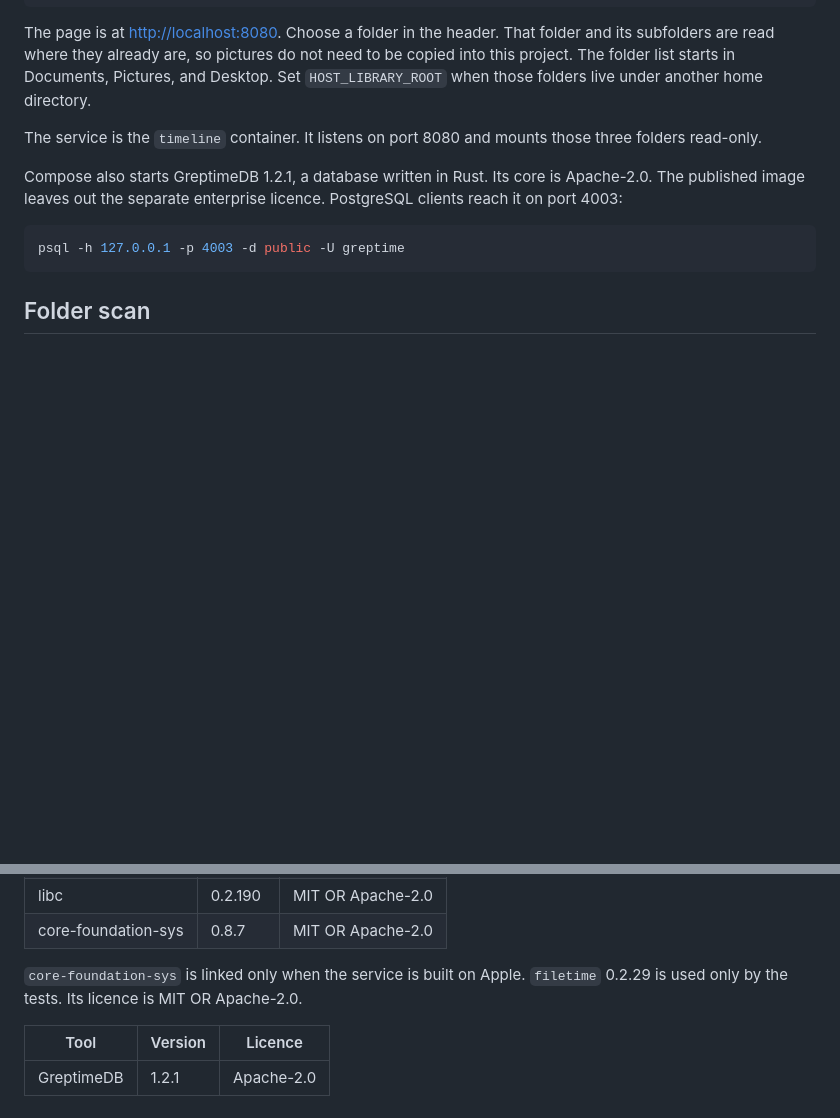
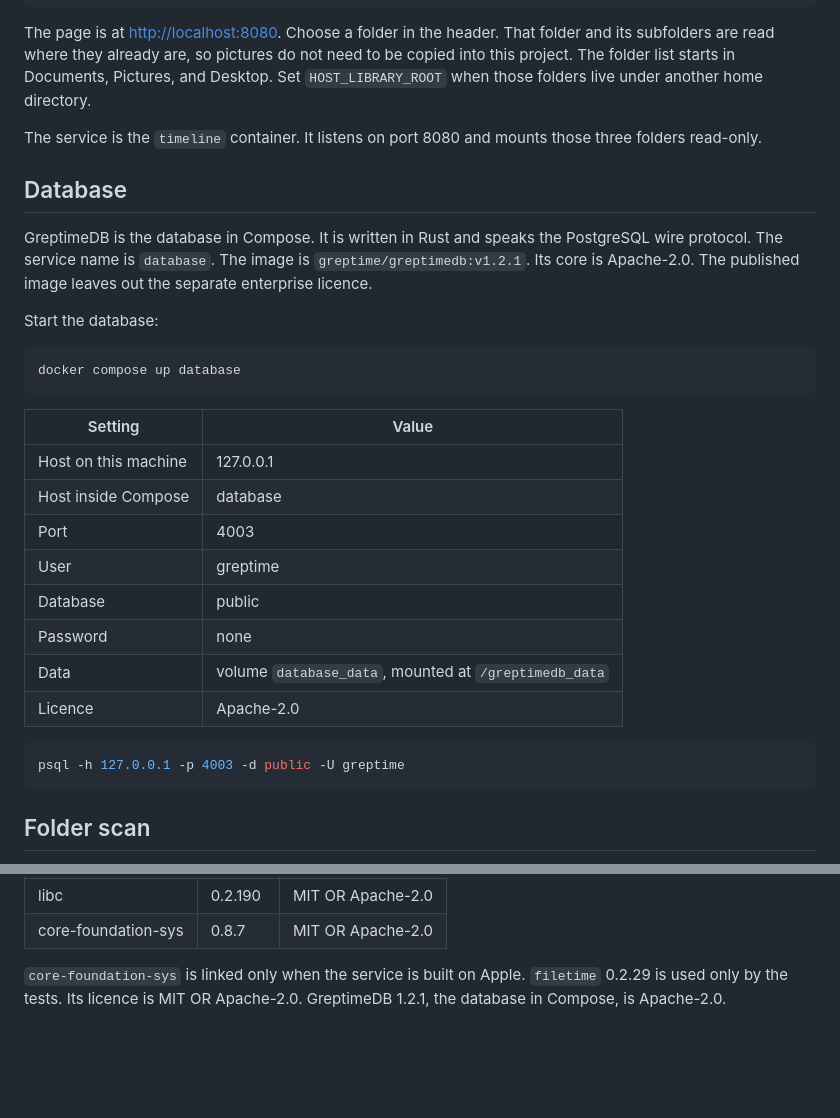
Before and after one commit to nordlyse/ImagesOnTimeline, a Markdown page: README.md, 2 parts joined by grey strips. GitHub-like rendering; blank space fills up the shorter version.

Commit message:
readme is updated

````diff
--- a/README.md
+++ b/README.md
@@ -18,7 +18,26 @@ The page is at <http://localhost:8080>. Choose a folder in the header. That fold
 
 The service is the `timeline` container. It listens on port 8080 and mounts those three folders read-only.
 
-Compose also starts GreptimeDB 1.2.1, a database written in Rust. Its core is Apache-2.0. The published image leaves out the separate enterprise licence. PostgreSQL clients reach it on port 4003:
+## Database
+
+GreptimeDB is the database in Compose. It is written in Rust and speaks the PostgreSQL wire protocol. The service name is `database`. The image is `greptime/greptimedb:v1.2.1`. Its core is Apache-2.0. The published image leaves out the separate enterprise licence.
+
+Start the database:
+
+```bash
+docker compose up database
+```
+
+| Setting | Value |
+| --- | --- |
+| Host on this machine | 127.0.0.1 |
+| Host inside Compose | database |
+| Port | 4003 |
+| User | greptime |
+| Database | public |
+| Password | none |
+| Data | volume `database_data`, mounted at `/greptimedb_data` |
+| Licence | Apache-2.0 |
 
 ```bash
 psql -h 127.0.0.1 -p 4003 -d public -U greptime
@@ -69,8 +88,4 @@ The page and the scan live in `timeline/`. The timeline service is MIT. Every li
 | libc | 0.2.190 | MIT OR Apache-2.0 |
 | core-foundation-sys | 0.8.7 | MIT OR Apache-2.0 |
 
-`core-foundation-sys` is linked only when the service is built on Apple. `filetime` 0.2.29 is used only by the tests. Its licence is MIT OR Apache-2.0.
-
-| Tool | Version | Licence |
-| --- | --- | --- |
-| GreptimeDB | 1.2.1 | Apache-2.0 |
+`core-foundation-sys` is linked only when the service is built on Apple. `filetime` 0.2.29 is used only by the tests. Its licence is MIT OR Apache-2.0. GreptimeDB 1.2.1, the database in Compose, is Apache-2.0.
````
